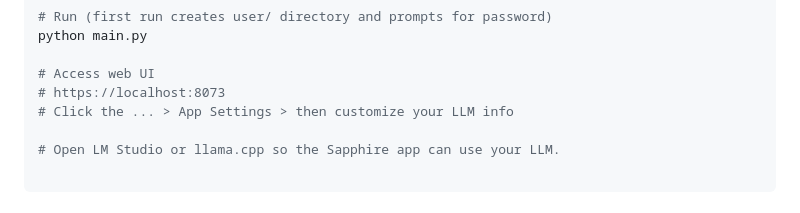
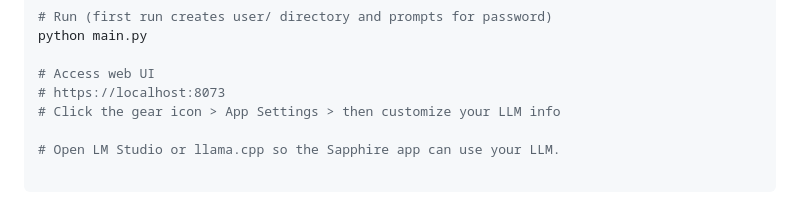
Before and after one commit to codemaker1023/sapphire_ai_agent, a Markdown page: README.md, the part around the change. Rendered like a GitHub page.

Commit message:
changed ... to gear icon

```diff
--- a/README.md
+++ b/README.md
@@ -62,7 +62,7 @@ python main.py
 
 # Access web UI
 # https://localhost:8073
-# Click the ... > App Settings > then customize your LLM info
+# Click the gear icon > App Settings > then customize your LLM info
 
 # Open LM Studio or llama.cpp so the Sapphire app can use your LLM.
 
```
